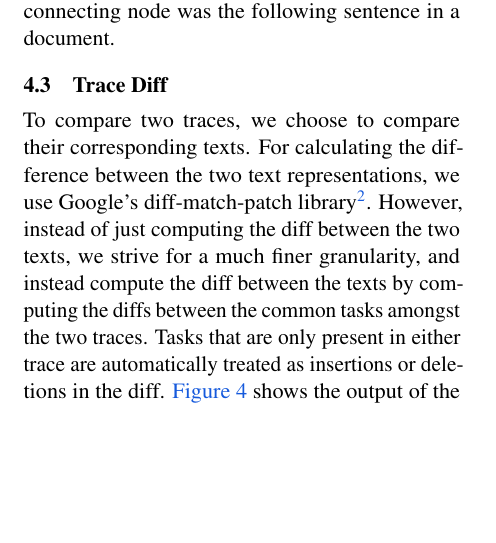
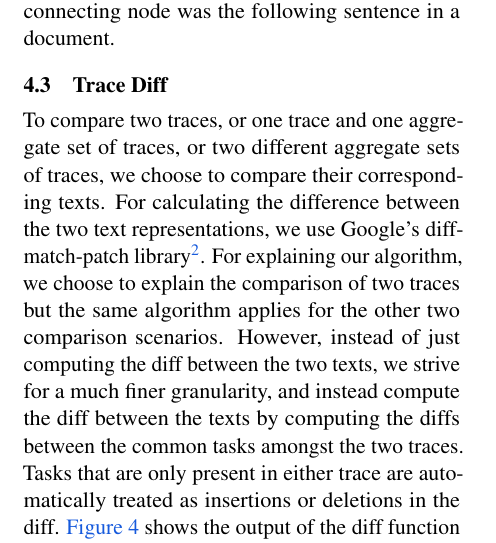
Before and after one commit to vaastav/Tracey, a LaTeX paper (report/report.tex, which reads report/contribution.tex): part of one column of page 4 of 9, cut so that both start at the same text, the shorter picture padded with empty space. Compiled offline with pdfLaTeX.

Commit message:
Change wording of trace comparison

```diff
--- a/report/contribution.tex
+++ b/report/contribution.tex
@@ -97,8 +97,9 @@ weighted based on how often the connecting node was the following sentence in a
     \end{equation}
     \end{figure*}
 
-To compare two traces, we choose to compare their corresponding texts. For calculating the difference
-between the two text representations, we use Google's diff-match-patch library\footnote{Library available at \url{https://github.com/google/diff-match-patch}}.
+To compare two traces, or one trace and one aggregate set of traces, or two different aggregate sets of traces, we choose to compare their corresponding texts. For calculating the difference
+between the two text representations, we use Google's diff-match-patch library\footnote{Library available at \url{https://github.com/google/diff-match-patch}}. For explaining our algorithm, we choose to explain the comparison
+of two traces but the same algorithm applies for the other two comparison scenarios.
 However, instead of just computing the diff between the two texts, we strive for a much finer granularity, and instead
 compute the diff between the texts by computing the diffs between the common tasks amongst the two traces.
 Tasks that are only present in either trace are automatically treated as insertions or deletions in the diff.
```
